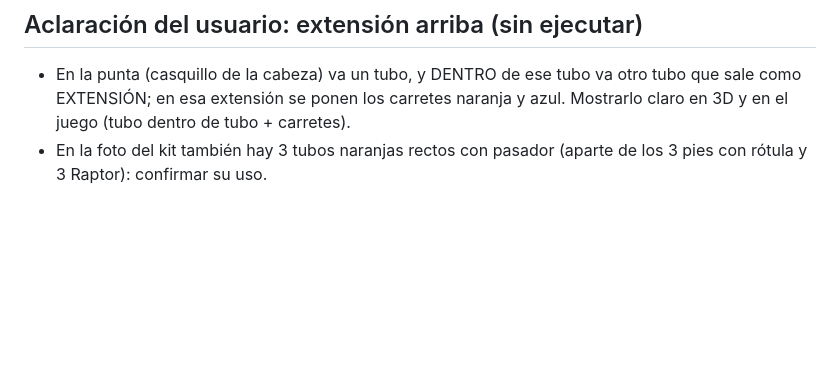
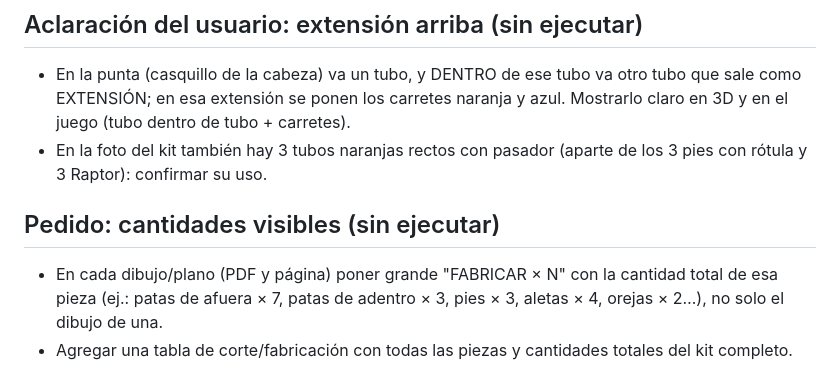
Before and after one commit to janerictenesaca-alt/Aventuras-con-janeric, a Markdown page: bipode/notas-archivos.md, the part around the change. Drawn GitHub-style; blank space fills up the shorter version.

Commit message:
Notas: cantidades visibles en cada plano
Co-Authored-By: Claude Opus 5.5 <noreply@anthropic.com>
Claude-Session: https://claude.ai/code/session_01Q7twjeMED9RCDGUu8YnM8k

```diff
--- a/bipode/notas-archivos.md
+++ b/bipode/notas-archivos.md
@@ -634,3 +634,8 @@ Medidas sacadas de la foto, usando como referencia la pata de arriba (Ø 50,8 mm
 - En la punta (casquillo de la cabeza) va un tubo, y DENTRO de ese tubo va otro tubo que sale como EXTENSIÓN;
   en esa extensión se ponen los carretes naranja y azul. Mostrarlo claro en 3D y en el juego (tubo dentro de tubo + carretes).
 - En la foto del kit también hay 3 tubos naranjas rectos con pasador (aparte de los 3 pies con rótula y 3 Raptor): confirmar su uso.
+
+## Pedido: cantidades visibles (sin ejecutar)
+- En cada dibujo/plano (PDF y página) poner grande "FABRICAR × N" con la cantidad total de esa pieza
+  (ej.: patas de afuera × 7, patas de adentro × 3, pies × 3, aletas × 4, orejas × 2…), no solo el dibujo de una.
+- Agregar una tabla de corte/fabricación con todas las piezas y cantidades totales del kit completo.
```
